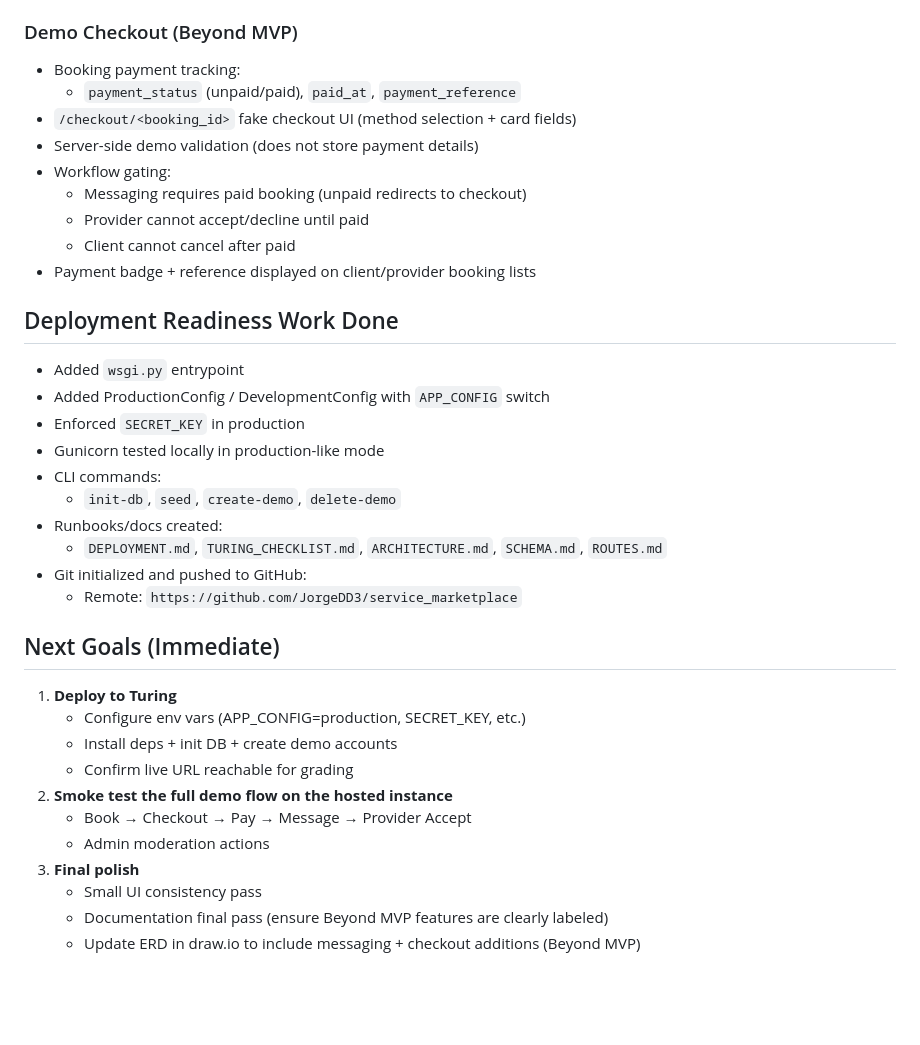
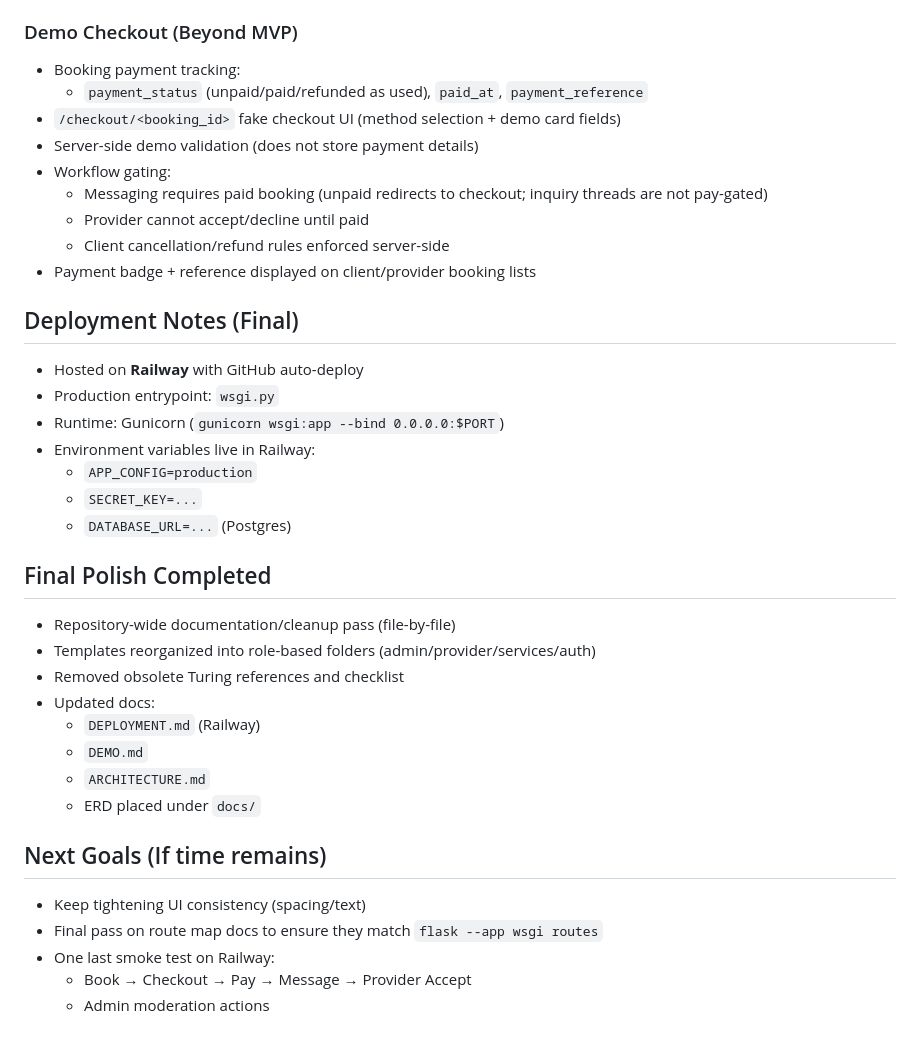
Before and after one commit to JorgeDD3/service_marketplace, a Markdown page: PROGRESS.md, the part around one of its changes. Rendered like a GitHub page; blank space fills up the shorter version.

Commit message:
docs: refresh progress summary for Railway final submission

```diff
--- a/PROGRESS.md
+++ b/PROGRESS.md
@@ -61,36 +66,37 @@
 
 ### Demo Checkout (Beyond MVP)
 - Booking payment tracking:
-  - `payment_status` (unpaid/paid), `paid_at`, `payment_reference`
-- `/checkout/<booking_id>` fake checkout UI (method selection + card fields)
+  - `payment_status` (unpaid/paid/refunded as used), `paid_at`, `payment_reference`
+- `/checkout/<booking_id>` fake checkout UI (method selection + demo card fields)
 - Server-side demo validation (does not store payment details)
 - Workflow gating:
-  - Messaging requires paid booking (unpaid redirects to checkout)
+  - Messaging requires paid booking (unpaid redirects to checkout; inquiry threads are not pay-gated)
   - Provider cannot accept/decline until paid
-  - Client cannot cancel after paid
+  - Client cancellation/refund rules enforced server-side
 - Payment badge + reference displayed on client/provider booking lists
 
-## Deployment Readiness Work Done
-- Added `wsgi.py` entrypoint
-- Added ProductionConfig / DevelopmentConfig with `APP_CONFIG` switch
-- Enforced `SECRET_KEY` in production
-- Gunicorn tested locally in production-like mode
-- CLI commands:
-  - `init-db`, `seed`, `create-demo`, `delete-demo`
-- Runbooks/docs created:
-  - `DEPLOYMENT.md`, `TURING_CHECKLIST.md`, `ARCHITECTURE.md`, `SCHEMA.md`, `ROUTES.md`
-- Git initialized and pushed to GitHub:
-  - Remote: `https://github.com/JorgeDD3/service_marketplace`
+## Deployment Notes (Final)
+- Hosted on **Railway** with GitHub auto-deploy
+- Production entrypoint: `wsgi.py`
+- Runtime: Gunicorn (`gunicorn wsgi:app --bind 0.0.0.0:$PORT`)
+- Environment variables live in Railway:
+  - `APP_CONFIG=production`
+  - `SECRET_KEY=...`
+  - `DATABASE_URL=...` (Postgres)
 
-## Next Goals (Immediate)
-1. **Deploy to Turing**
-   - Configure env vars (APP_CONFIG=production, SECRET_KEY, etc.)
-   - Install deps + init DB + create demo accounts
-   - Confirm live URL reachable for grading
-2. **Smoke test the full demo flow on the hosted instance**
-   - Book → Checkout → Pay → Message → Provider Accept
-   - Admin moderation actions
-3. **Final polish**
-   - Small UI consistency pass
-   - Documentation final pass (ensure Beyond MVP features are clearly labeled)
-   - Update ERD in draw.io to include messaging + checkout additions (Beyond MVP)
+## Final Polish Completed
+- Repository-wide documentation/cleanup pass (file-by-file)
+- Templates reorganized into role-based folders (admin/provider/services/auth)
+- Removed obsolete Turing references and checklist
+- Updated docs:
+  - `DEPLOYMENT.md` (Railway)
+  - `DEMO.md`
+  - `ARCHITECTURE.md`
+  - ERD placed under `docs/`
+
+## Next Goals (If time remains)
+- Keep tightening UI consistency (spacing/text)
+- Final pass on route map docs to ensure they match `flask --app wsgi routes`
+- One last smoke test on Railway:
+  - Book → Checkout → Pay → Message → Provider Accept
+  - Admin moderation actions
```
Also changed, not shown: other parts of PROGRESS.md (+18 -13 lines).
